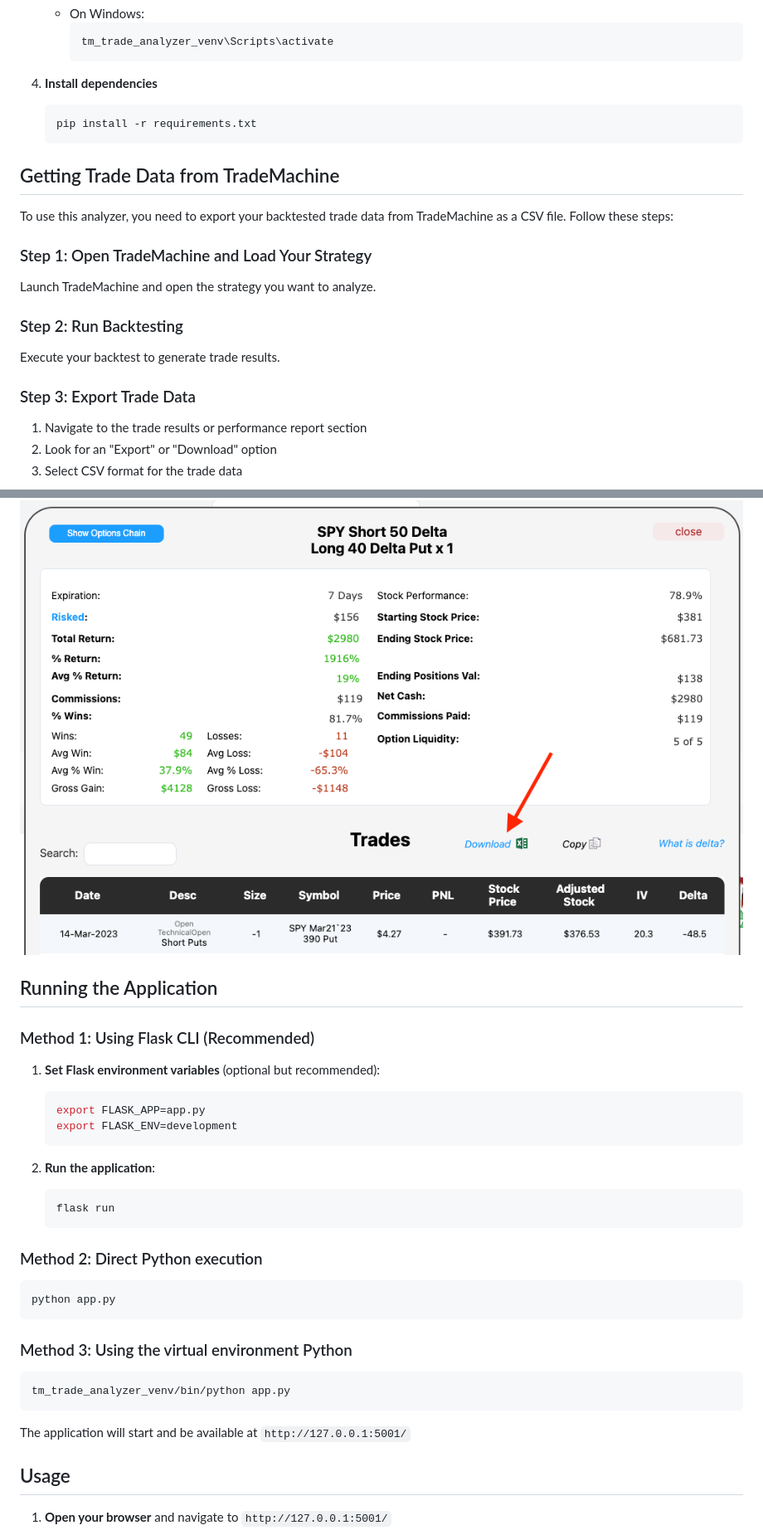
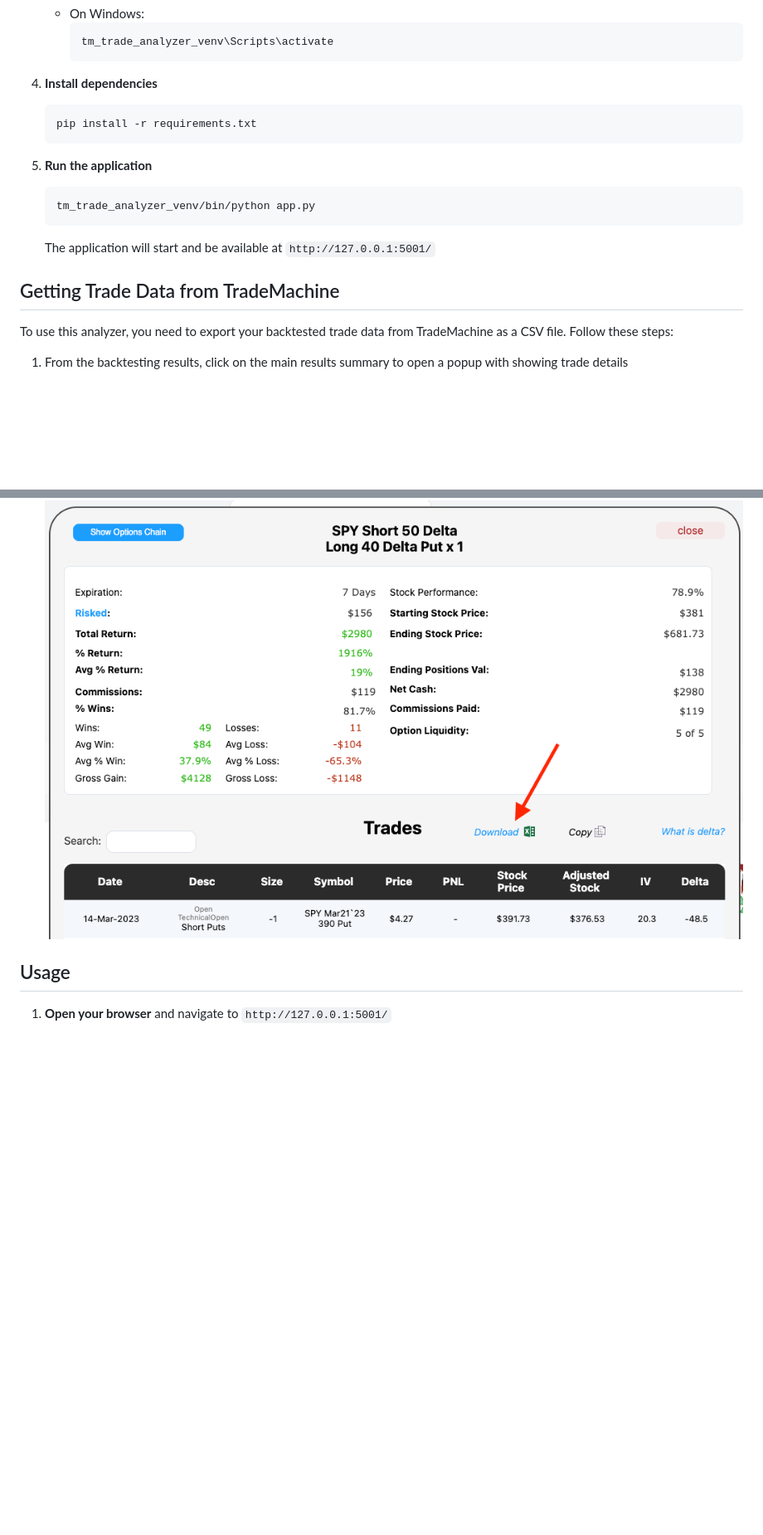
Before and after one commit to jisaac01/tm_trade_analyzer, a Markdown page: README.md, 2 parts joined by grey strips. Shown at 83% size. Drawn GitHub-style; blank space fills up the shorter version.

Commit message:
Streamline instructions

````diff
--- a/README.md
+++ b/README.md
@@ -46,23 +46,16 @@ A Monte Carlo simulation tool for analyzing TradeMachine backtested trades. This
    pip install -r requirements.txt
    ```
 
+5. **Run the application**
+   ```bash
+   tm_trade_analyzer_venv/bin/python app.py
+   ```
+   The application will start and be available at `http://127.0.0.1:5001/`
+
 ## Getting Trade Data from TradeMachine
 
 To use this analyzer, you need to export your backtested trade data from TradeMachine as a CSV file. Follow these steps:
 
-### Step 1: Open TradeMachine and Load Your Strategy
-
-Launch TradeMachine and open the strategy you want to analyze.
-
-### Step 2: Run Backtesting
-
-Execute your backtest to generate trade results.
-
-### Step 3: Export Trade Data
-
-1. Navigate to the trade results or performance report section
-2. Look for an "Export" or "Download" option
-3. Select CSV format for the trade data
-
+1. From the backtesting results, click on the main results summary to open a popup with showing trade details
 ![TradeMachine Export Options](Screenshot%202026-02-24%20at%2010.44.11 PM.png)
 
@@ -80,33 +63,4 @@ Ensure your CSV file contains the required columns for proper analysis:
 ![Sample CSV Structure](Screenshot%202026-02-24%20at%2010.44.26 PM.png)
-
-## Running the Application
-
-### Method 1: Using Flask CLI (Recommended)
-
-1. **Set Flask environment variables** (optional but recommended):
-   ```bash
-   export FLASK_APP=app.py
-   export FLASK_ENV=development
-   ```
-
-2. **Run the application**:
-   ```bash
-   flask run
-   ```
-
-### Method 2: Direct Python execution
-
-```bash
-python app.py
-```
-
-### Method 3: Using the virtual environment Python
-
-```bash
-tm_trade_analyzer_venv/bin/python app.py
-```
-
-The application will start and be available at `http://127.0.0.1:5001/`
 
 ## Usage
 
````
Also changed, not shown: other parts of README.md (+1 -11 lines).
